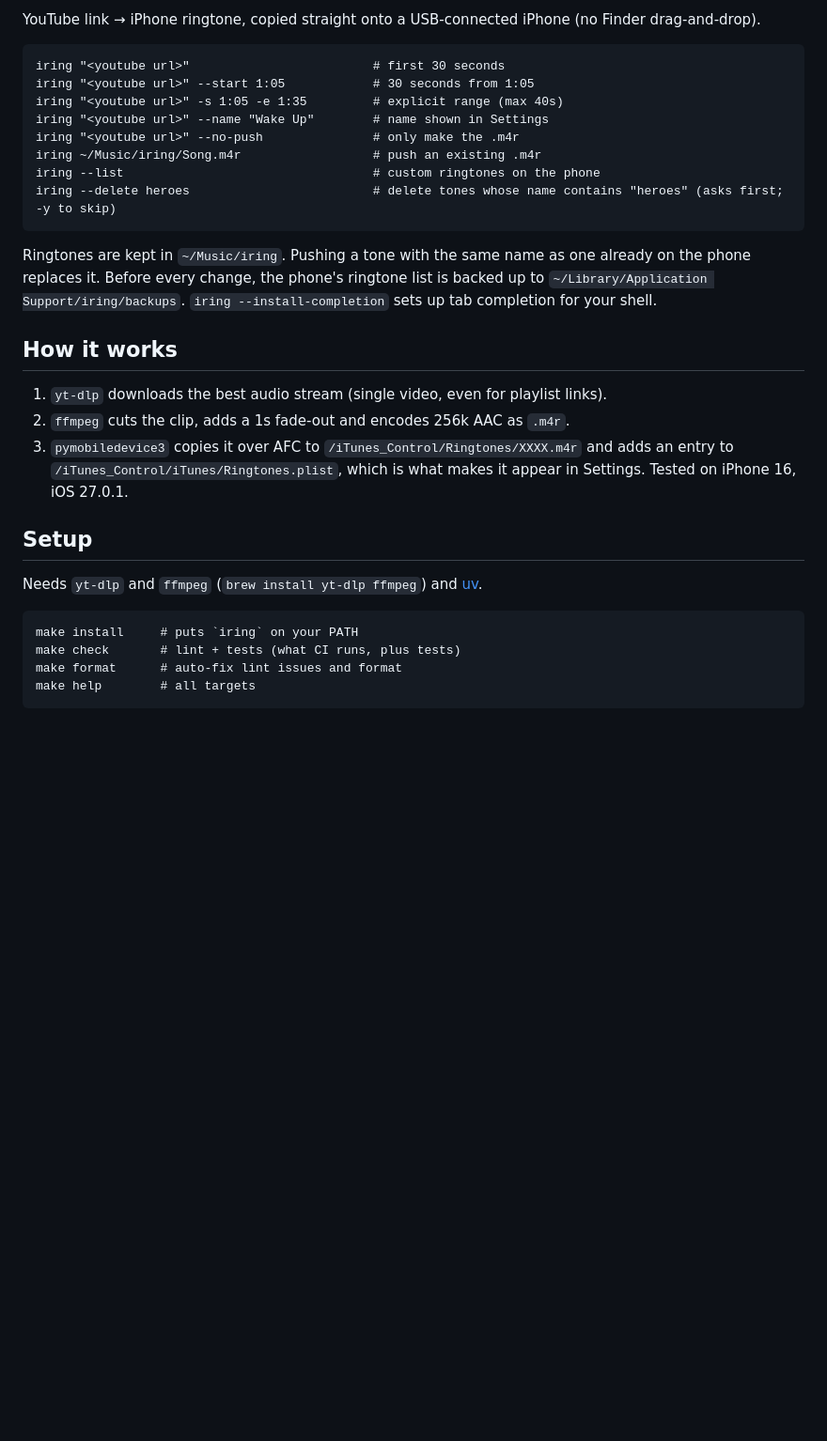
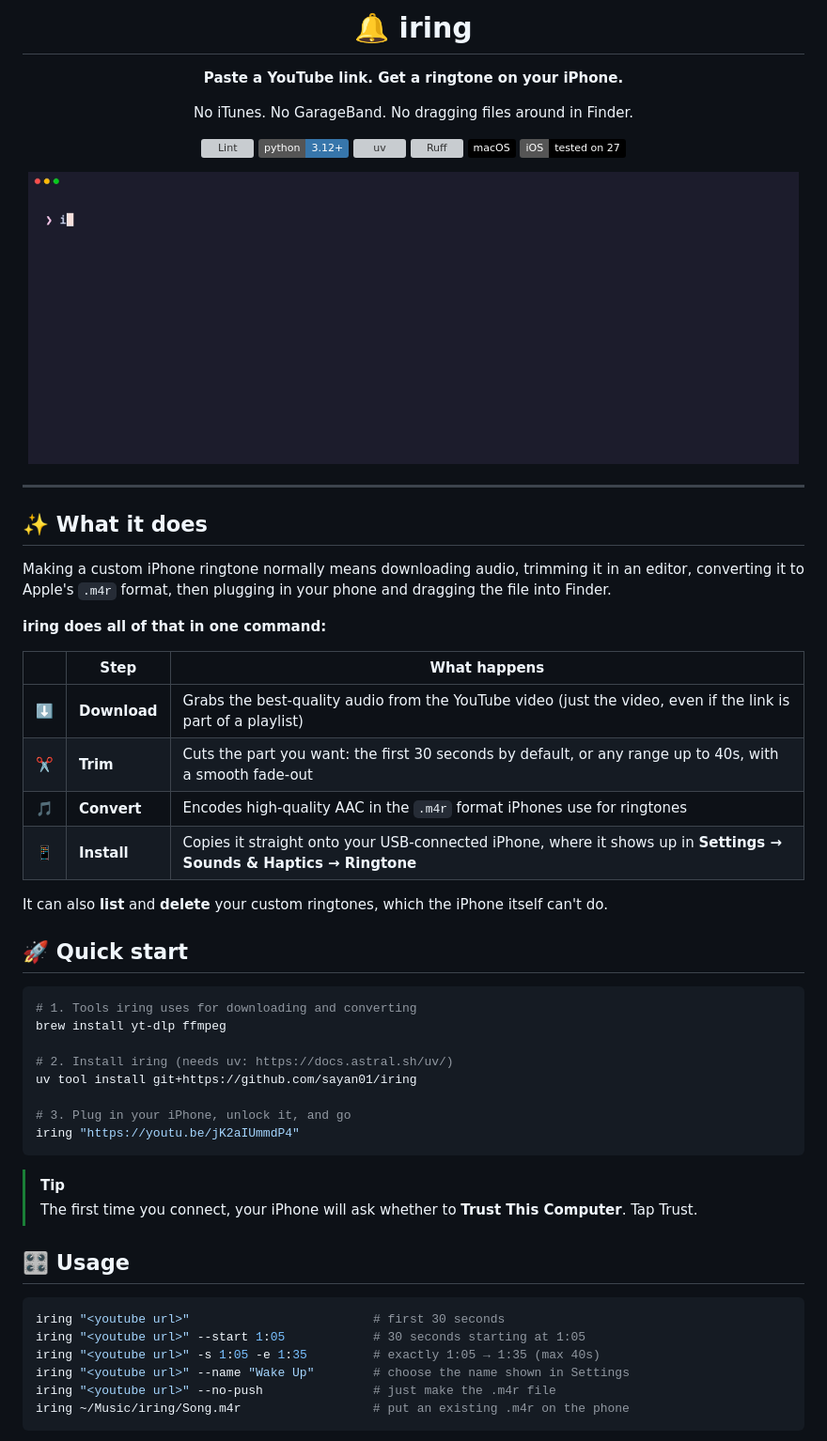
Before and after one commit to sayan01/iring, a Markdown page: README.md, the part around one of its changes. Shown at 94% size. Drawn GitHub-style; pictures changed too: docs/demo.gif (added); badges without logos; blank space fills up the shorter version; grey boxes are pictures that could not be loaded.

````diff
--- a/README.md
+++ b/README.md
@@ -2,37 +2,63 @@
 
-YouTube link → iPhone ringtone, copied straight onto a USB-connected iPhone (no Finder drag-and-drop).
+# 🔔 iring
 
-```
-iring "<youtube url>"                         # first 30 seconds
-iring "<youtube url>" --start 1:05            # 30 seconds from 1:05
-iring "<youtube url>" -s 1:05 -e 1:35         # explicit range (max 40s)
-iring "<youtube url>" --name "Wake Up"        # name shown in Settings
-iring "<youtube url>" --no-push               # only make the .m4r
-iring ~/Music/iring/Song.m4r                  # push an existing .m4r
-iring --list                                  # custom ringtones on the phone
-iring --delete heroes                         # delete tones whose name contains "heroes" (asks first; -y to skip)
+**Paste a YouTube link. Get a ringtone on your iPhone.**
+
+No iTunes. No GarageBand. No dragging files around in Finder.
+
+[![Lint](https://github.com/sayan01/iring/actions/workflows/lint.yml/badge.svg)](https://github.com/sayan01/iring/actions/workflows/lint.yml)
+[![Python 3.12+](https://img.shields.io/badge/python-3.12%2B-3776AB?logo=python&logoColor=white)](https://www.python.org/)
+[![uv](https://img.shields.io/endpoint?url=https://raw.githubusercontent.com/astral-sh/uv/main/assets/badge/v0.json)](https://github.com/astral-sh/uv)
+[![Ruff](https://img.shields.io/endpoint?url=https://raw.githubusercontent.com/astral-sh/ruff/main/assets/badge/v2.json)](https://github.com/astral-sh/ruff)
+[![macOS](https://img.shields.io/badge/macOS-000000?logo=apple&logoColor=white)](#requirements)
+[![iOS](https://img.shields.io/badge/iOS-tested%20on%2027-000000?logo=ios&logoColor=white)](#how-it-works)
+
+<img src="docs/demo.gif" alt="iring turning a YouTube link into a ringtone on an iPhone" width="820">
+
+</div>
+
+---
+
+## ✨ What it does
+
+Making a custom iPhone ringtone normally means downloading audio, trimming it in an editor,
+converting it to Apple's `.m4r` format, then plugging in your phone and dragging the file into Finder.
+
+**iring does all of that in one command:**
+
+| | Step | What happens |
+|---|---|---|
+| ⬇️ | **Download** | Grabs the best-quality audio from the YouTube video (just the video, even if the link is part of a playlist) |
+| ✂️ | **Trim** | Cuts the part you want: the first 30 seconds by default, or any range up to 40s, with a smooth fade-out |
+| 🎵 | **Convert** | Encodes high-quality AAC in the `.m4r` format iPhones use for ringtones |
+| 📱 | **Install** | Copies it straight onto your USB-connected iPhone, where it shows up in **Settings → Sounds & Haptics → Ringtone** |
+
+It can also **list** and **delete** your custom ringtones, which the iPhone itself can't do.
+
+## 🚀 Quick start
+
+```sh
+# 1. Tools iring uses for downloading and converting
+brew install yt-dlp ffmpeg
+
+# 2. Install iring (needs uv: https://docs.astral.sh/uv/)
+uv tool install git+https://github.com/sayan01/iring
+
+# 3. Plug in your iPhone, unlock it, and go
+iring "https://youtu.be/jK2aIUmmdP4"
 ```
 
-Ringtones are kept in `~/Music/iring`. Pushing a tone with the same name as one already on the phone replaces it.
-Before every change, the phone's ringtone list is backed up to `~/Library/Application Support/iring/backups`.
-`iring --install-completion` sets up tab completion for your shell.
+> [!TIP]
+> The first time you connect, your iPhone will ask whether to **Trust This Computer**. Tap Trust.
 
-## How it works
+## 🎛️ Usage
 
-1. `yt-dlp` downloads the best audio stream (single video, even for playlist links).
-2. `ffmpeg` cuts the clip, adds a 1s fade-out and encodes 256k AAC as `.m4r`.
-3. `pymobiledevice3` copies it over AFC to `/iTunes_Control/Ringtones/XXXX.m4r` and adds an entry to
-   `/iTunes_Control/iTunes/Ringtones.plist`, which is what makes it appear in Settings.
-   Tested on iPhone 16, iOS 27.0.1.
-
-## Setup
-
-Needs `yt-dlp` and `ffmpeg` (`brew install yt-dlp ffmpeg`) and [uv](https://docs.astral.sh/uv/).
-
-```
-make install     # puts `iring` on your PATH
-make check       # lint + tests (what CI runs, plus tests)
-make format      # auto-fix lint issues and format
-make help        # all targets
+```sh
+iring "<youtube url>"                         # first 30 seconds
+iring "<youtube url>" --start 1:05            # 30 seconds starting at 1:05
+iring "<youtube url>" -s 1:05 -e 1:35         # exactly 1:05 → 1:35 (max 40s)
+iring "<youtube url>" --name "Wake Up"        # choose the name shown in Settings
+iring "<youtube url>" --no-push               # just make the .m4r file
+iring ~/Music/iring/Song.m4r                  # put an existing .m4r on the phone
 ```
 
````
Also changed, not shown: other parts of README.md (+66 -2 lines), docs/delete.gif (added), 5 other files.
